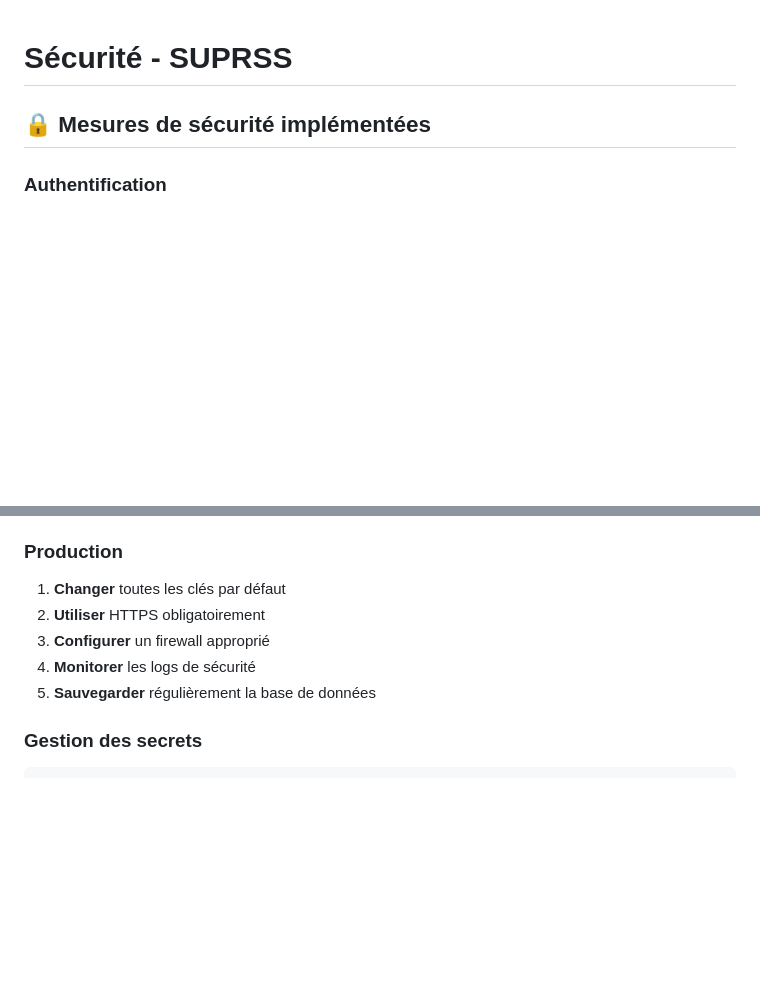
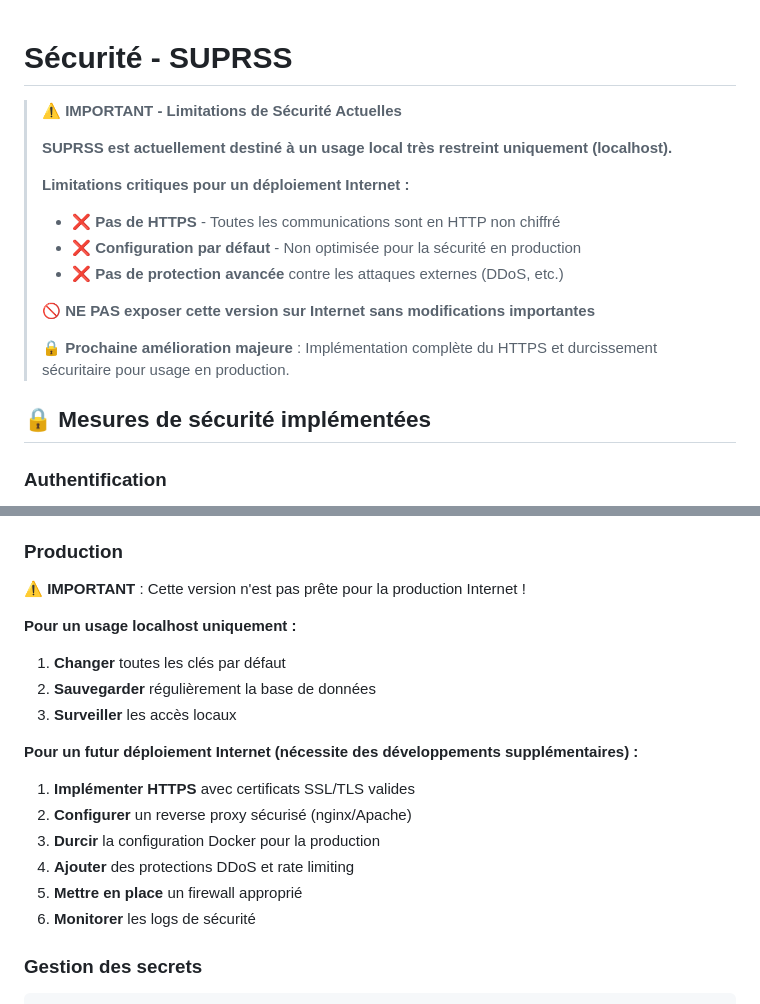
Before and after one commit to ElouanDeriaux/suprss, a Markdown page: SECURITY.md, 2 parts joined by grey strips. GitHub-like rendering; blank space fills up the shorter version.

````diff
--- a/SECURITY.md
+++ b/SECURITY.md
@@ -1,4 +1,17 @@
 # Sécurité - SUPRSS
+
+> ⚠️ **IMPORTANT - Limitations de Sécurité Actuelles**
+>
+> **SUPRSS est actuellement destiné à un usage local très restreint uniquement (localhost).**
+>
+> **Limitations critiques pour un déploiement Internet :**
+> - ❌ **Pas de HTTPS** - Toutes les communications sont en HTTP non chiffré
+> - ❌ **Configuration par défaut** - Non optimisée pour la sécurité en production
+> - ❌ **Pas de protection avancée** contre les attaques externes (DDoS, etc.)
+>
+> **🚫 NE PAS exposer cette version sur Internet sans modifications importantes**
+>
+> **🔒 Prochaine amélioration majeure** : Implémentation complète du HTTPS et durcissement sécuritaire pour usage en production.
 
 ## 🔒 Mesures de sécurité implémentées
 
@@ -65,11 +78,20 @@ python -c "import secrets; print('SECRET_KEY=' + secrets.token_hex(32))"
 4. **Régénérer** les secrets avant déploiement
 
 ### Production
+⚠️ **IMPORTANT** : Cette version n'est pas prête pour la production Internet !
+
+**Pour un usage localhost uniquement :**
 1. **Changer** toutes les clés par défaut
-2. **Utiliser** HTTPS obligatoirement
-3. **Configurer** un firewall approprié
-4. **Monitorer** les logs de sécurité
-5. **Sauvegarder** régulièrement la base de données
+2. **Sauvegarder** régulièrement la base de données
+3. **Surveiller** les accès locaux
+
+**Pour un futur déploiement Internet (nécessite des développements supplémentaires) :**
+1. **Implémenter HTTPS** avec certificats SSL/TLS valides
+2. **Configurer** un reverse proxy sécurisé (nginx/Apache)
+3. **Durcir** la configuration Docker pour la production
+4. **Ajouter** des protections DDoS et rate limiting
+5. **Mettre en place** un firewall approprié
+6. **Monitorer** les logs de sécurité
 
 ### Gestion des secrets
 ```powershell
````
Also changed, not shown: DOCUMENTATION_TECHNIQUE.md (+13 -0 lines), README.md (+12 -0 lines).
